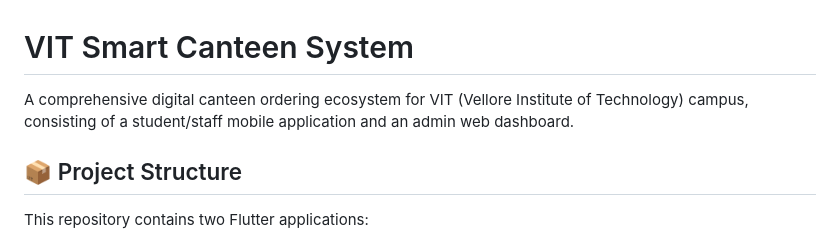
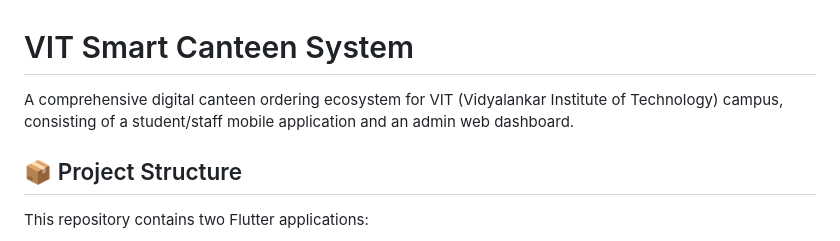
Before and after one commit to clrscr-xoxo/Canteen-Management-App---vBite, a Markdown page: README.md, the part around the change. GitHub-like rendering.

```diff
--- a/README.md
+++ b/README.md
@@ -1,6 +1,6 @@
 # VIT Smart Canteen System
 
-A comprehensive digital canteen ordering ecosystem for VIT (Vellore Institute of Technology) campus, consisting of a student/staff mobile application and an admin web dashboard.
+A comprehensive digital canteen ordering ecosystem for VIT (Vidyalankar Institute of Technology) campus, consisting of a student/staff mobile application and an admin web dashboard.
 
 ## 📦 Project Structure
 
```
